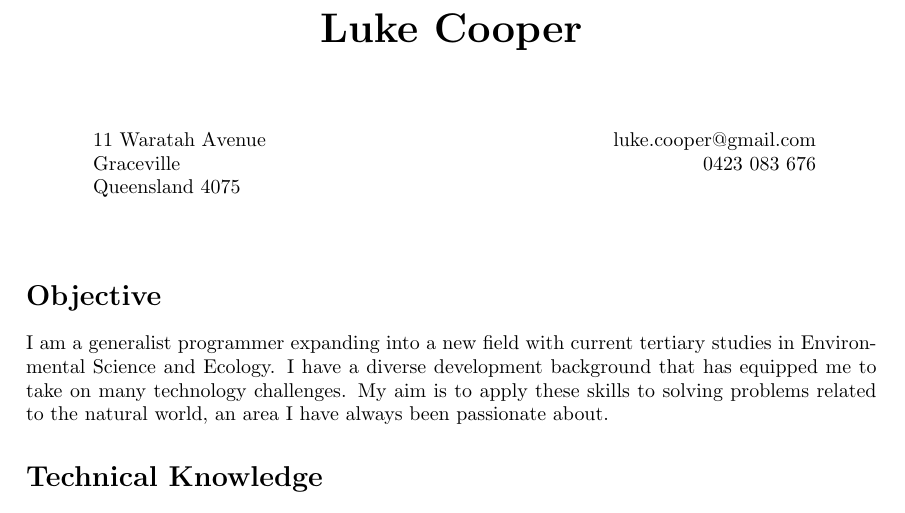
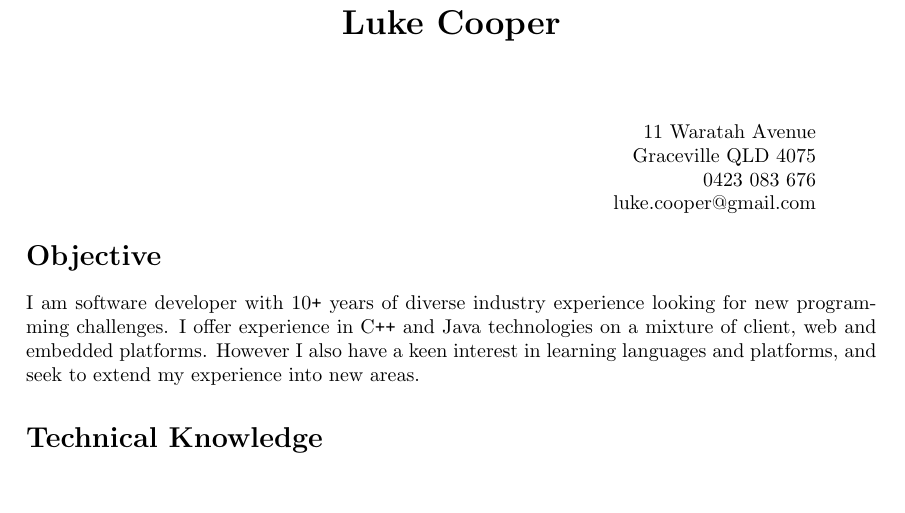
Before and after one commit to lukecooper/misc, a LaTeX CV (resume/resume.tex): part of page 1 of 3, cut so that both start at the same text, the shorter picture padded with empty space. Compiled offline with pdfLaTeX.

Commit message:
Minor edits to resume and started cover letter

```diff
--- a/resume/resume.tex
+++ b/resume/resume.tex
@@ -3,11 +3,9 @@
 \usepackage[margin=3cm]{geometry}
 \usepackage{longtable}
 \usepackage[super]{nth}
-%\usepackage[round]{natbib}
 \usepackage{bibentry}
 
-
-\title{\bfseries\huge Luke Cooper}
+\title{\bfseries\LARGE {Luke Cooper}}
 \author{}
 \date{}
 
@@ -19,24 +17,25 @@
 \def\Cplusplus{C{}\texttt{++}}
 \def\Csharp{C{}\texttt{\#}}
 
-
 \begin{document}
 \maketitle
 
 \vspace{-1em}
-\noindent\makebox[\textwidth][c]{
+\noindent\makebox[\textwidth]{
 \begin{minipage}[ht]{0.85\textwidth}
-11 Waratah Avenue \hfill luke.cooper@gmail.com\\
-Graceville \hfill 0423 083 676\\
-Queensland 4075
+\hfill 11 Waratah Avenue
+
+\hfill Graceville QLD 4075
+
+\hfill 0423 083 676
+
+\hfill luke.cooper@gmail.com
 \end{minipage}}
-\vspace{20pt}
-
+%\vspace{10pt}
 
 \section*{Objective}
 
-I am a generalist programmer expanding into a new field with current tertiary studies in Environmental Science and Ecology. I have a diverse development background that has equipped me to take on many technology challenges. My aim is to apply these skills to solving problems related to the natural world, an area I have always been passionate about.
-
+I am software developer with 10{}\texttt{+} years of diverse industry experience looking for new programming challenges. I offer experience in {\Cplusplus} and Java technologies on a mixture of client, web and embedded platforms. However I also have a keen interest in learning languages and platforms, and seek to extend my experience into new areas.
 
 \section*{Technical Knowledge}
 \begin{tabular}{L!{\VRule}R}
```
Also changed, not shown: resume/letter.tex (added, +29 -0 lines), resume/letter.pdf (added), resume/resume.bbl (added), resume/resume.pdf (added), resume/resume.tex (8 more changed lines).
